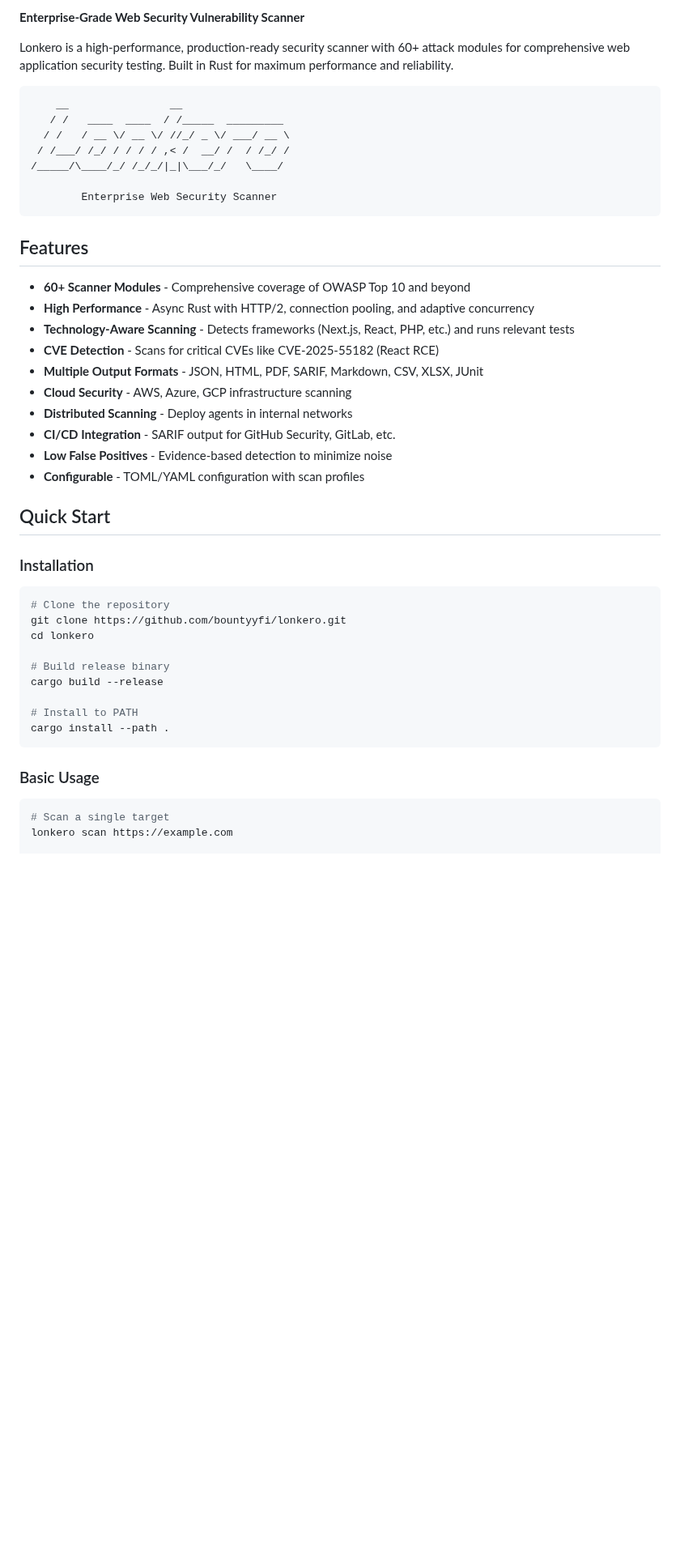
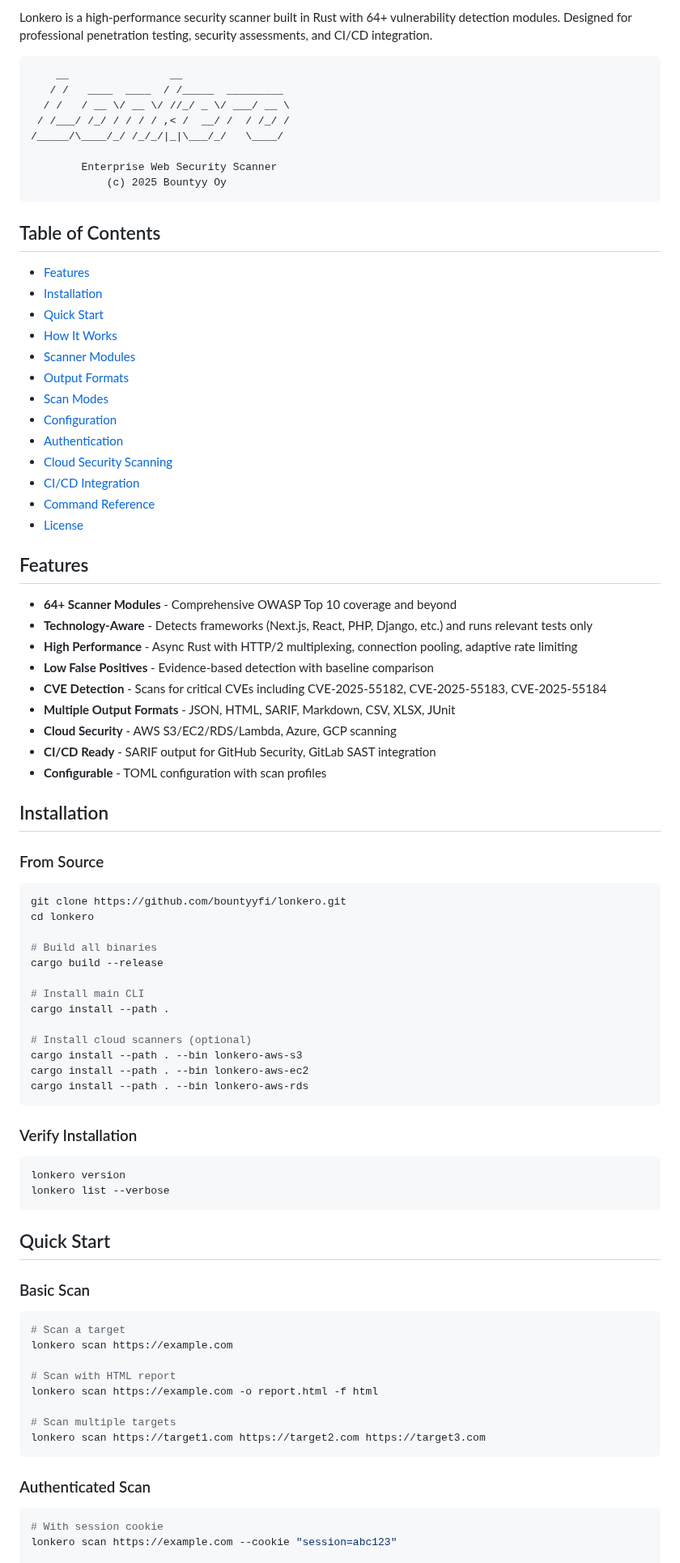
Before and after one commit to bountyyfi/lonkero, a Markdown page: README.md, the part around one of its changes. Shown at 81% size. Drawn GitHub-style; blank space fills up the shorter version.

````diff
--- a/README.md
+++ b/README.md
@@ -7,7 +4,5 @@
 
-**Enterprise-Grade Web Security Vulnerability Scanner**
-
-Lonkero is a high-performance, production-ready security scanner with 60+ attack modules for comprehensive web application security testing. Built in Rust for maximum performance and reliability.
+Lonkero is a high-performance security scanner built in Rust with 64+ vulnerability detection modules. Designed for professional penetration testing, security assessments, and CI/CD integration.
 
 ```
     __                __
@@ -17,40 +12,82 @@ Lonkero is a high-performance, production-ready security scanner with 60+ attack
 /_____/\____/_/ /_/_/|_|\___/_/   \____/
 
         Enterprise Web Security Scanner
+            (c) 2025 Bountyy Oy
 ```
+
+## Table of Contents
+
+- [Features](#features)
+- [Installation](#installation)
+- [Quick Start](#quick-start)
+- [How It Works](#how-it-works)
+- [Scanner Modules](#scanner-modules)
+- [Output Formats](#output-formats)
+- [Scan Modes](#scan-modes)
+- [Configuration](#configuration)
+- [Authentication](#authentication)
+- [Cloud Security Scanning](#cloud-security-scanning)
+- [CI/CD Integration](#cicd-integration)
+- [Command Reference](#command-reference)
+- [License](#license)
 
 ## Features
 
-- **60+ Scanner Modules** - Comprehensive coverage of OWASP Top 10 and beyond
-- **High Performance** - Async Rust with HTTP/2, connection pooling, and adaptive concurrency
-- **Technology-Aware Scanning** - Detects frameworks (Next.js, React, PHP, etc.) and runs relevant tests
-- **CVE Detection** - Scans for critical CVEs like CVE-2025-55182 (React RCE)
-- **Multiple Output Formats** - JSON, HTML, PDF, SARIF, Markdown, CSV, XLSX, JUnit
-- **Cloud Security** - AWS, Azure, GCP infrastructure scanning
-- **Distributed Scanning** - Deploy agents in internal networks
-- **CI/CD Integration** - SARIF output for GitHub Security, GitLab, etc.
-- **Low False Positives** - Evidence-based detection to minimize noise
-- **Configurable** - TOML/YAML configuration with scan profiles
+- **64+ Scanner Modules** - Comprehensive OWASP Top 10 coverage and beyond
+- **Technology-Aware** - Detects frameworks (Next.js, React, PHP, Django, etc.) and runs relevant tests only
+- **High Performance** - Async Rust with HTTP/2 multiplexing, connection pooling, adaptive rate limiting
+- **Low False Positives** - Evidence-based detection with baseline comparison
+- **CVE Detection** - Scans for critical CVEs including CVE-2025-55182, CVE-2025-55183, CVE-2025-55184
+- **Multiple Output Formats** - JSON, HTML, SARIF, Markdown, CSV, XLSX, JUnit
+- **Cloud Security** - AWS S3/EC2/RDS/Lambda, Azure, GCP scanning
+- **CI/CD Ready** - SARIF output for GitHub Security, GitLab SAST integration
+- **Configurable** - TOML configuration with scan profiles
+
+## Installation
+
+### From Source
+
+```bash
+git clone https://github.com/bountyyfi/lonkero.git
+cd lonkero
+
+# Build all binaries
+cargo build --release
+
+# Install main CLI
+cargo install --path .
+
+# Install cloud scanners (optional)
+cargo install --path . --bin lonkero-aws-s3
+cargo install --path . --bin lonkero-aws-ec2
+cargo install --path . --bin lonkero-aws-rds
+```
+
+### Verify Installation
+
+```bash
+lonkero version
+lonkero list --verbose
+```
 
 ## Quick Start
 
-### Installation
+### Basic Scan
 
 ```bash
-# Clone the repository
-git clone https://github.com/bountyyfi/lonkero.git
-cd lonkero
+# Scan a target
+lonkero scan https://example.com
 
-# Build release binary
-cargo build --release
+# Scan with HTML report
+lonkero scan https://example.com -o report.html -f html
 
-# Install to PATH
-cargo install --path .
+# Scan multiple targets
+lonkero scan https://target1.com https://target2.com https://target3.com
 ```
 
-### Basic Usage
+### Authenticated Scan
 
 ```bash
-# Scan a single target
-lonkero scan https://example.com
+# With session cookie
+lonkero scan https://example.com --cookie "session=abc123"
 
````
Also changed, not shown: other parts of README.md (+268 -243 lines).
